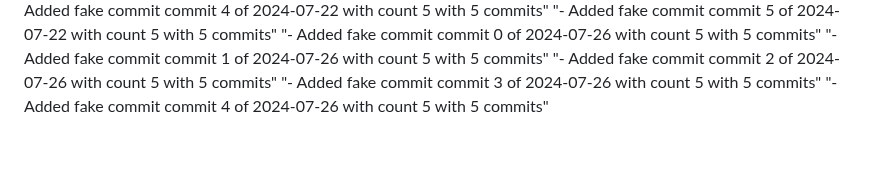
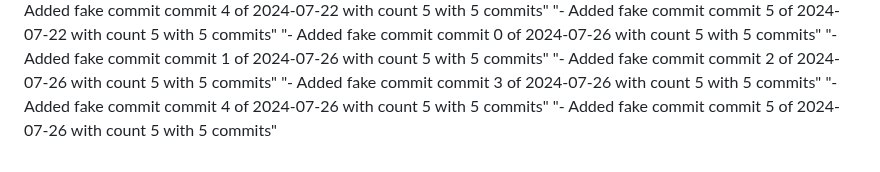
Before and after one commit to hoangquan2311/maicrap, a Markdown page: README.md, the part around the change. GitHub-like rendering.

Commit message:
commit 5 of 2024-07-26 with count 5

```diff
--- a/README.md
+++ b/README.md
@@ -392,3 +392,4 @@ Minecraft HTML/CSS static web
 "- Added fake commit commit 2 of 2024-07-26 with count 5 with 5 commits"
 "- Added fake commit commit 3 of 2024-07-26 with count 5 with 5 commits"
 "- Added fake commit commit 4 of 2024-07-26 with count 5 with 5 commits"
+"- Added fake commit commit 5 of 2024-07-26 with count 5 with 5 commits"
```
